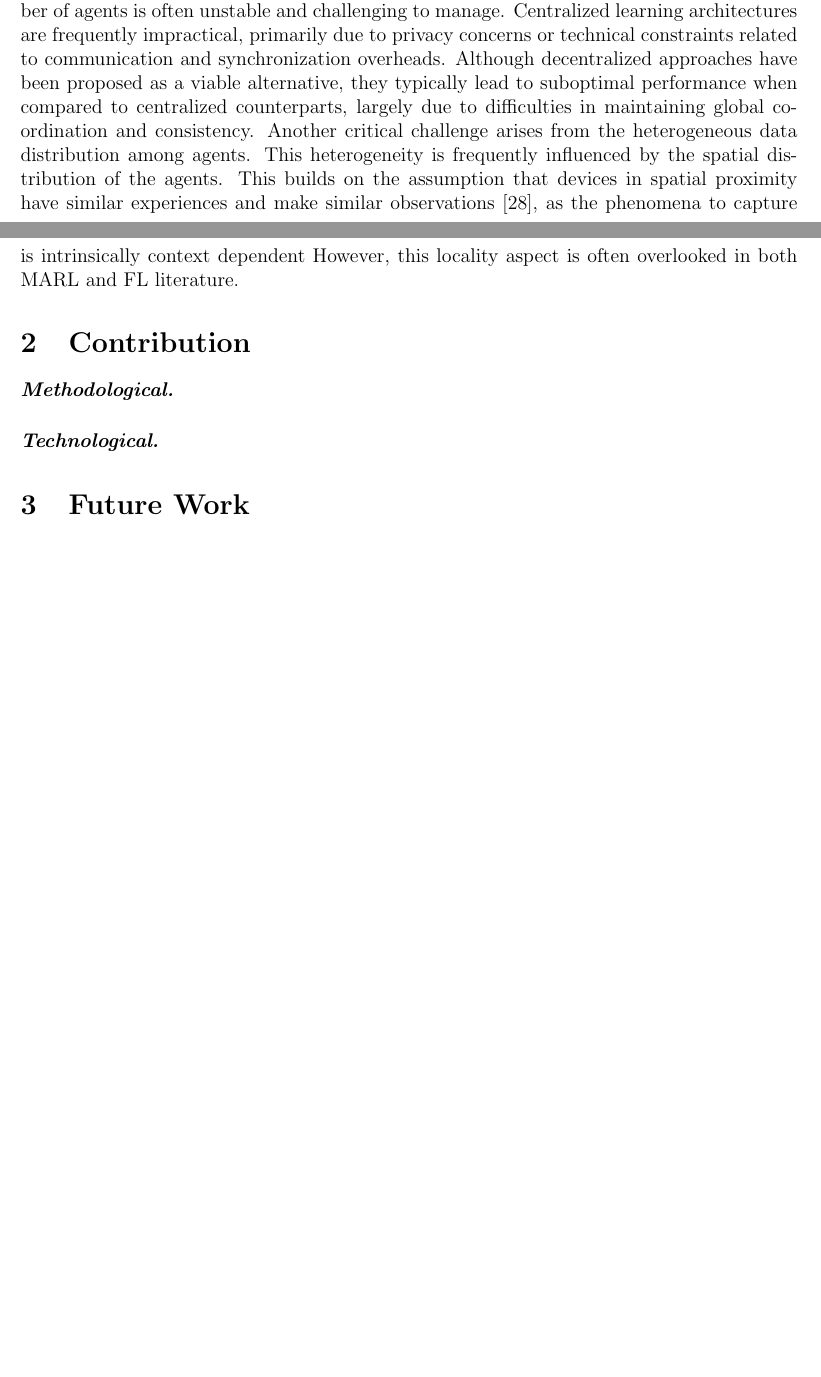
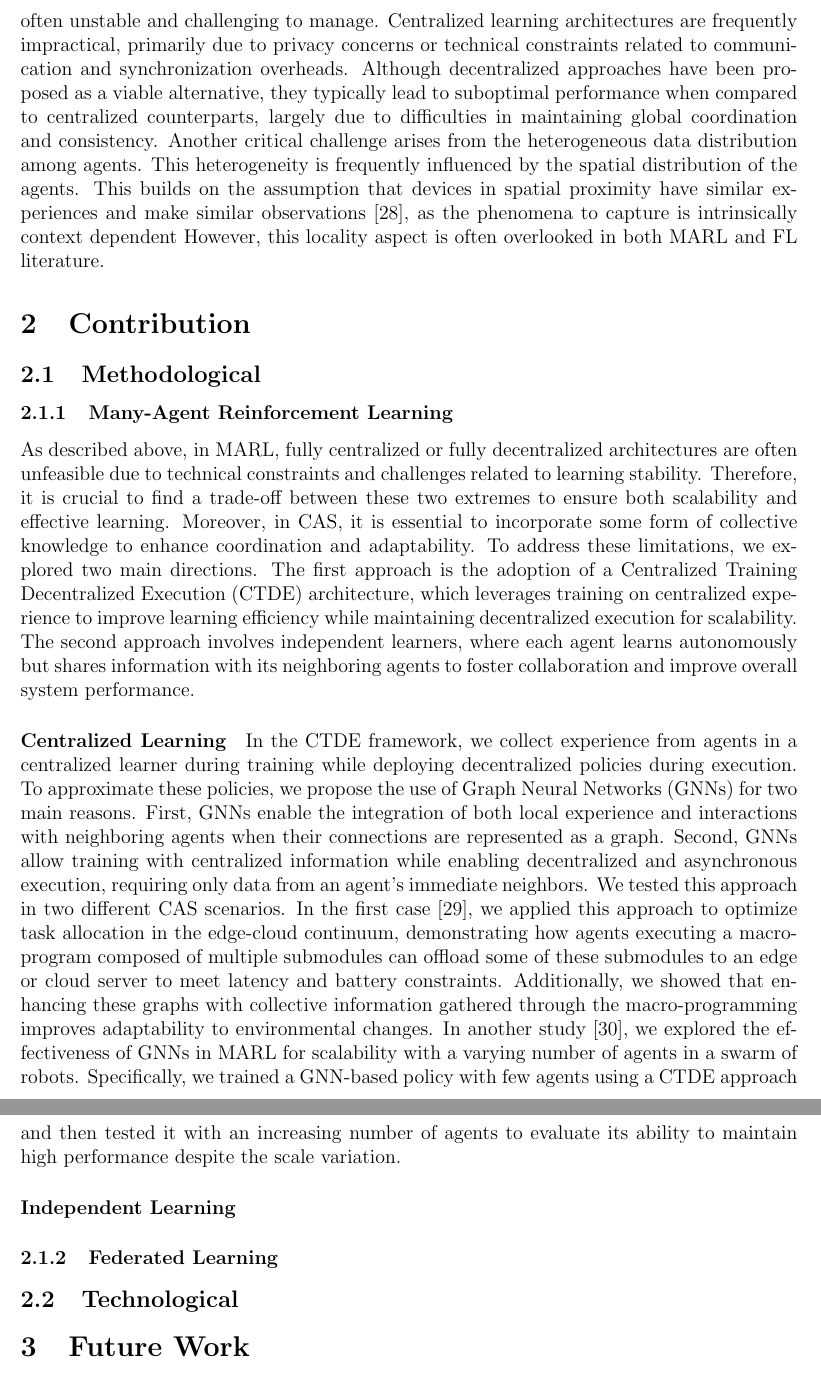
Before and after one commit to davidedomini/phd-thesis-proposal, a LaTeX thesis (phd-thesis-proposal.tex): two parts of pages 3 and 4 of 8 before the commit and two parts of pages 4 and 5 of 9 after it, joined at a grey line, cut so that both start at the same text, the shorter picture padded with empty space. Compiled offline with pdfLaTeX.

Commit message:
more on contribution

```diff
--- a/phd-thesis-proposal.tex
+++ b/phd-thesis-proposal.tex
@@ -219,7 +222,58 @@ However, this locality aspect is often overlooked in both MARL and FL literature
 
 \section{Contribution}\label{sec:contribution}
 
-\paragraph{\emph{Methodological.}}
+\subsection{Methodological}
+
+\subsubsection{Many-Agent Reinforcement Learning}
+
+As described above, in MARL, fully centralized or fully decentralized architectures are often
+ unfeasible due to technical constraints and challenges related to learning stability.
+%
+Therefore, it is crucial to find a trade-off between these two extremes to ensure both scalability and
+ effective learning.
+%
+Moreover, in CAS, it is essential to incorporate some form of collective knowledge to enhance
+ coordination and adaptability.
+%
+To address these limitations, we explored two main directions.
+%
+The first approach is the adoption of a Centralized Training Decentralized Execution (CTDE) architecture,
+ which leverages training on centralized experience to improve learning efficiency while maintaining
+ decentralized execution for scalability.
+%
+The second approach involves independent learners, where each agent learns autonomously but shares information with
+ its neighboring agents to foster collaboration and improve overall system performance.
+
+\paragraph{Centralized Learning}
+In the CTDE framework, we collect experience from agents in a centralized
+ learner during training while deploying decentralized policies during execution.
+%
+To approximate these policies, we propose the use of Graph Neural Networks (GNNs) for two main reasons.
+%
+First, GNNs enable the integration of both local experience and interactions with neighboring agents
+ when their connections are represented as a graph.
+%
+Second, GNNs allow training with centralized information while enabling decentralized and asynchronous execution,
+ requiring only data from an agent's immediate neighbors.
+%
+We tested this approach in two different CAS scenarios.
+%
+In the first case~\cite{DBLP:journals/taas/FarabegoliDAV2025}, we applied this approach to optimize task allocation in
+ the edge-cloud continuum, demonstrating how agents executing a macro-program composed of multiple submodules can offload
+ some of these submodules to an edge or cloud server to meet latency and battery constraints.
+%
+Additionally, we showed that enhancing these graphs with collective information gathered through the macro-programming
+ improves adaptability to environmental changes.
+%
+In another study~\cite{DBLP:conf/coordination/VenturiniDAV2025}, we explored the effectiveness of GNNs in MARL for
+ scalability with a varying number of agents in a swarm of robots.
+%
+Specifically, we trained a GNN-based policy with few agents using a CTDE approach and then tested it
+ with an increasing number of agents to evaluate its ability to maintain high performance despite the scale variation.
+
+\paragraph{Independent Learning}
+
+\subsubsection{Federated Learning}
 
 % Field-Based coordination for FL
 % Proximity based self federated learning
@@ -230,7 +284,7 @@ However, this locality aspect is often overlooked in both MARL and FL literature
 % Neighbor based decentralized MARL (SAC)
 %
 
-\paragraph{\emph{Technological.}}
+\subsection{Technological}
 
 % Scarlib
 % A scalable simulation pipeline for MARL (DSRT)
```
Also changed, not shown: phd-thesis-proposal.tex (15 more changed lines).
